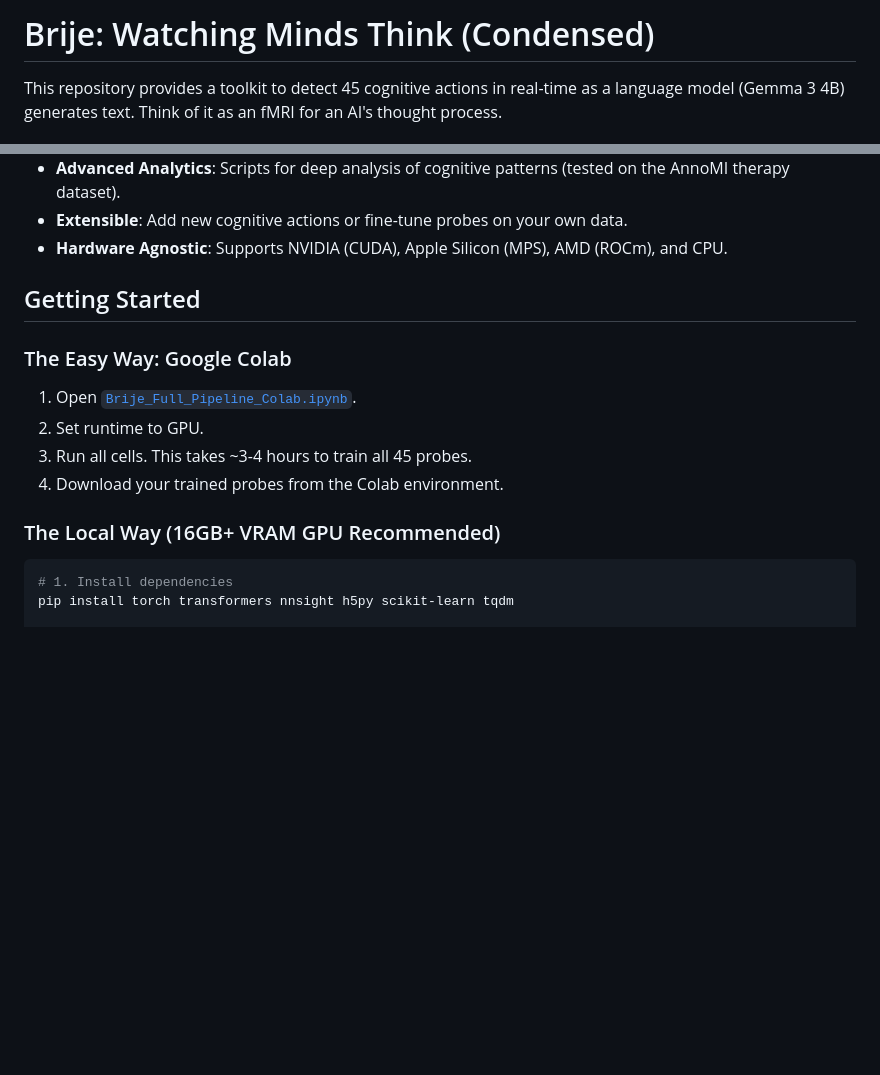
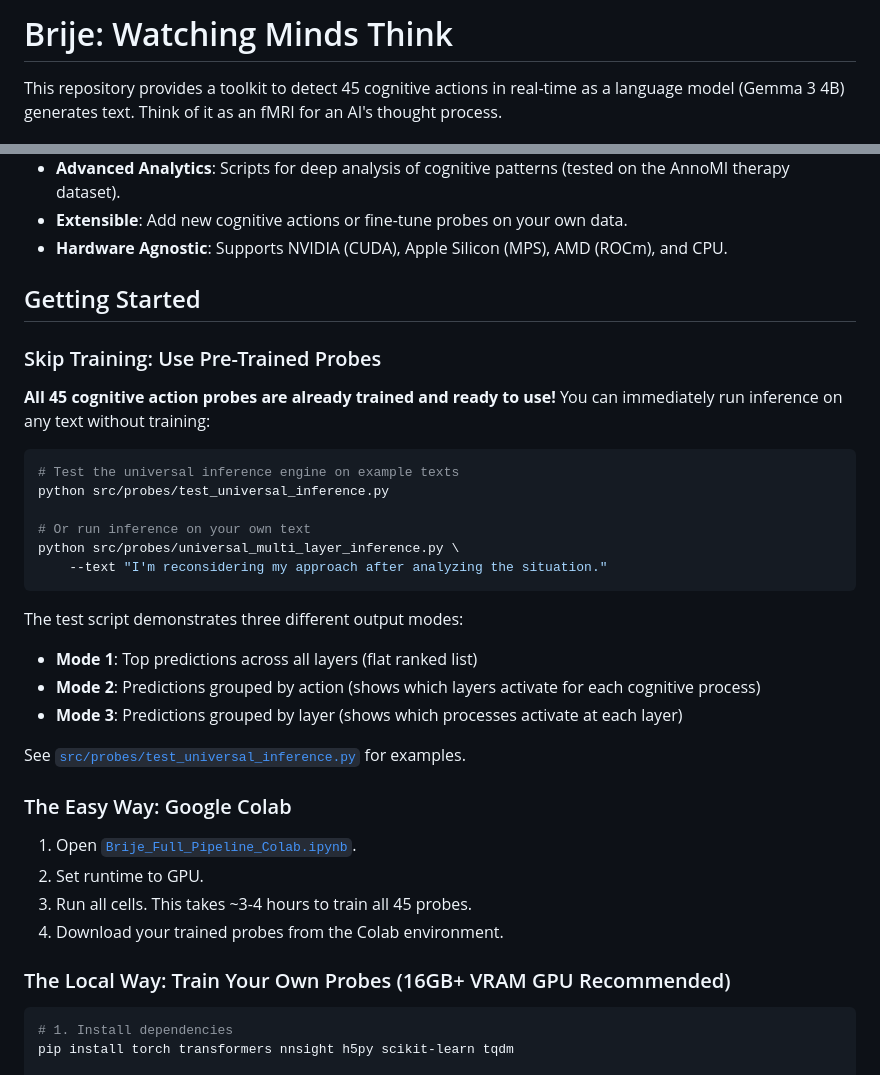
Before and after one commit to ChuloIva/brije, a Markdown page: README.md, 2 parts joined by grey strips. GitHub-like rendering; blank space fills up the shorter version.

````diff
--- a/README.md
+++ b/README.md
@@ -1,4 +1,4 @@
-# Brije: Watching Minds Think (Condensed)
+# Brije: Watching Minds Think
 
 This repository provides a toolkit to detect 45 cognitive actions in real-time as a language model (Gemma 3 4B) generates text. Think of it as an fMRI for an AI's thought process.
 
@@ -17,13 +17,32 @@ This repository provides a toolkit to detect 45 cognitive actions in real-time a
 
 ## Getting Started
 
+### Skip Training: Use Pre-Trained Probes
+**All 45 cognitive action probes are already trained and ready to use!** You can immediately run inference on any text without training:
+
+```bash
+# Test the universal inference engine on example texts
+python src/probes/test_universal_inference.py
+
+# Or run inference on your own text
+python src/probes/universal_multi_layer_inference.py \
+    --text "I'm reconsidering my approach after analyzing the situation."
+```
+
+The test script demonstrates three different output modes:
+- **Mode 1**: Top predictions across all layers (flat ranked list)
+- **Mode 2**: Predictions grouped by action (shows which layers activate for each cognitive process)
+- **Mode 3**: Predictions grouped by layer (shows which processes activate at each layer)
+
+See [`src/probes/test_universal_inference.py`](src/probes/test_universal_inference.py) for examples.
+
 ### The Easy Way: Google Colab
 1. Open [`Brije_Full_Pipeline_Colab.ipynb`](./Brije_Full_Pipeline_Colab.ipynb).
 2. Set runtime to GPU.
 3. Run all cells. This takes ~3-4 hours to train all 45 probes.
 4. Download your trained probes from the Colab environment.
 
-### The Local Way (16GB+ VRAM GPU Recommended)
+### The Local Way: Train Your Own Probes (16GB+ VRAM GPU Recommended)
 ```bash
 # 1. Install dependencies
 pip install torch transformers nnsight h5py scikit-learn tqdm
````
